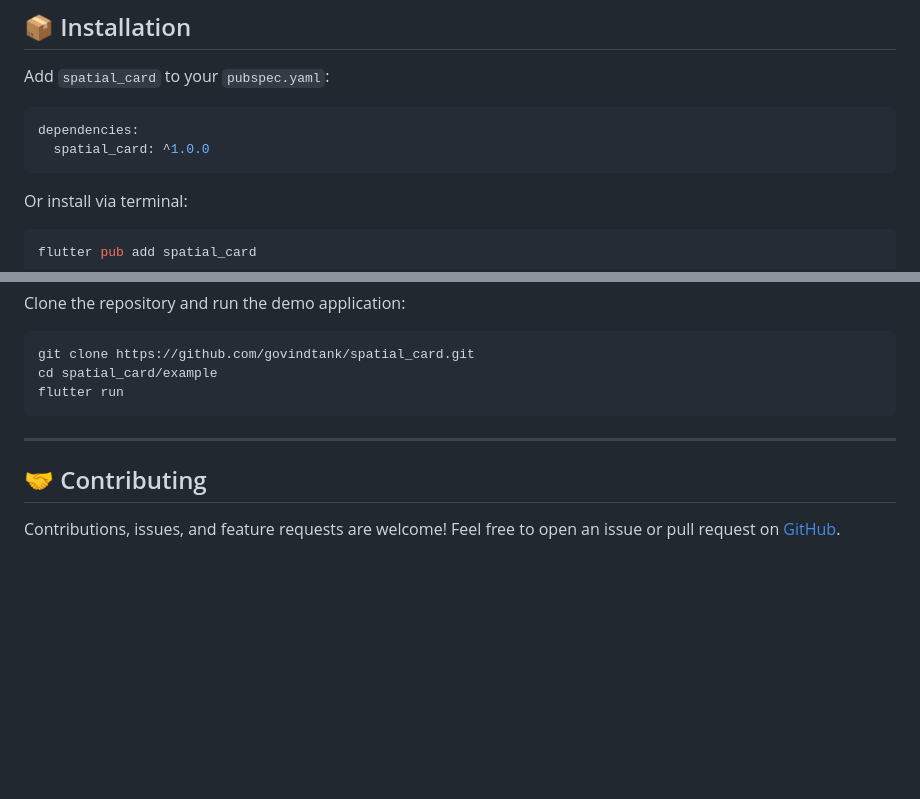
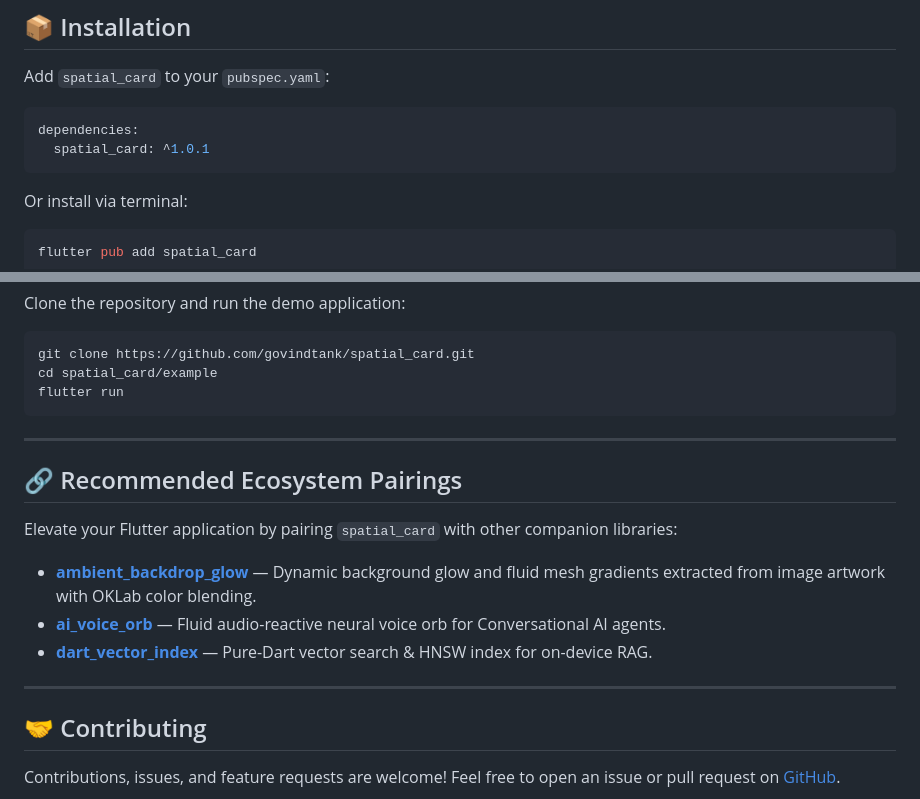
Before and after one commit to govindtank/spatial_card, a Markdown page: README.md, 2 parts joined by grey strips. GitHub-like rendering; blank space fills up the shorter version.

Commit message:
docs: add Live Web Demo badge and ecosystem pairings section

````diff
--- a/README.md
+++ b/README.md
@@ -48,7 +49,7 @@ Add `spatial_card` to your `pubspec.yaml`:
 
 ```yaml
 dependencies:
-  spatial_card: ^1.0.0
+  spatial_card: ^1.0.1
 ```
 
 Or install via terminal:
@@ -210,6 +211,16 @@ flutter run
 
 ---
 
+## 🔗 Recommended Ecosystem Pairings
+
+Elevate your Flutter application by pairing `spatial_card` with other companion libraries:
+
+- **[ambient_backdrop_glow](https://pub.dev/packages/ambient_backdrop_glow)** — Dynamic background glow and fluid mesh gradients extracted from image artwork with OKLab color blending.
+- **[ai_voice_orb](https://pub.dev/packages/ai_voice_orb)** — Fluid audio-reactive neural voice orb for Conversational AI agents.
+- **[dart_vector_index](https://pub.dev/packages/dart_vector_index)** — Pure-Dart vector search & HNSW index for on-device RAG.
+
+---
+
 ## 🤝 Contributing
 
 Contributions, issues, and feature requests are welcome! Feel free to open an issue or pull request on [GitHub](https://github.com/govindtank/spatial_card).
````
Also changed, not shown: other parts of README.md (+1 -0 lines).
